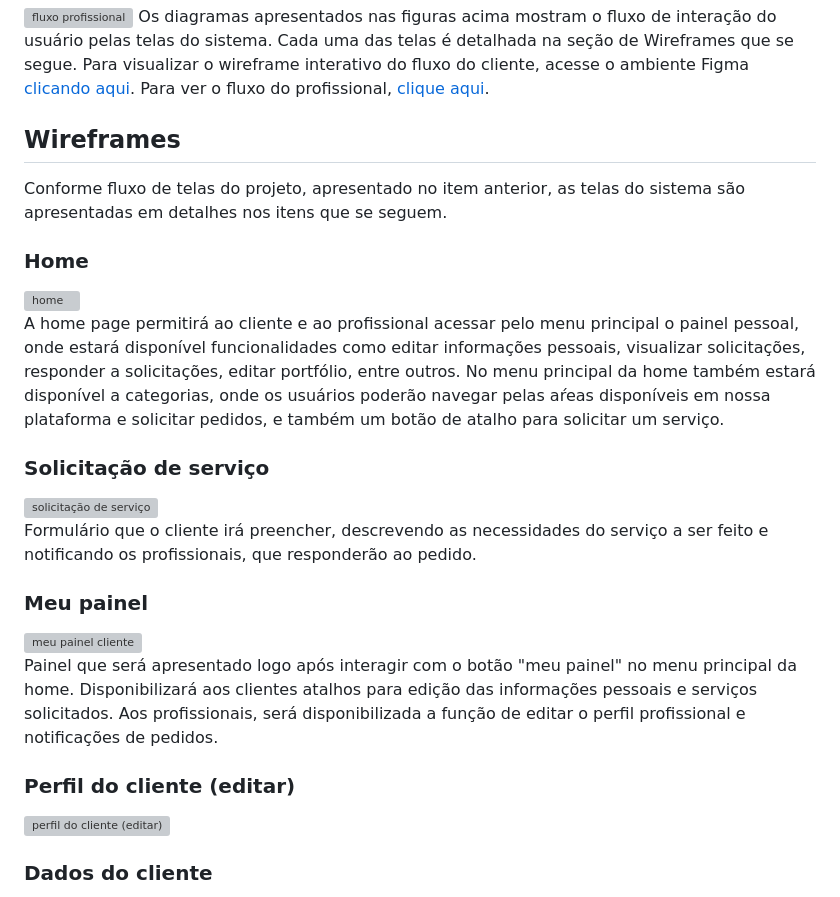
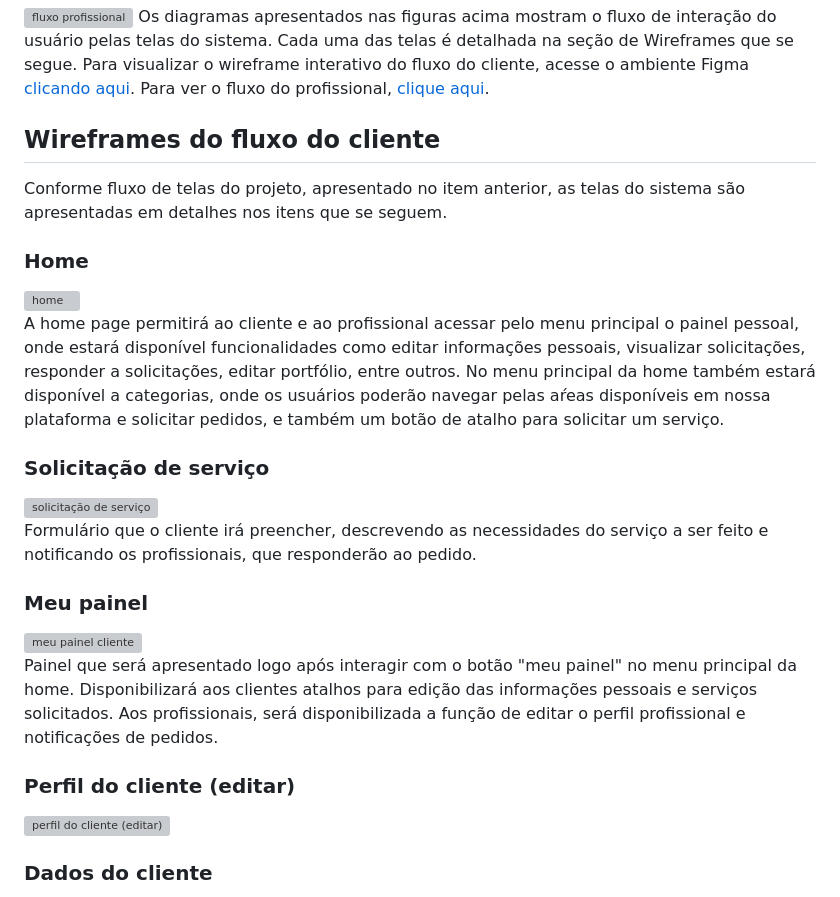
Before and after one commit to ICEI-PUC-Minas-PMV-ADS/PMV-ADS-2023-1-E1-PROJ-WEB-T11-Time2-CONCRETIZE, a Markdown page: docs/04-Projeto de Interface.md, the part around the change printed below. Rendered like a GitHub page; grey boxes are pictures that could not be loaded.

```diff
--- a/docs/04-Projeto de Interface.md
+++ b/docs/04-Projeto de Interface.md
@@ -17,7 +17,7 @@ Os diagramas apresentados nas figuras acima mostram o fluxo de interação do us
 > - [Top 25 User Flow Tools & Templates for Smooth](https://www.mockplus.com/blog/post/user-flow-tools) -->
 
 
-## Wireframes
+## Wireframes do fluxo do cliente
 
 Conforme fluxo de telas do projeto, apresentado no item anterior, as telas do sistema são apresentadas em detalhes nos itens que se seguem.
 
```
Also changed, not shown: other parts of docs/04-Projeto de Interface.md (+5 -6 lines).
